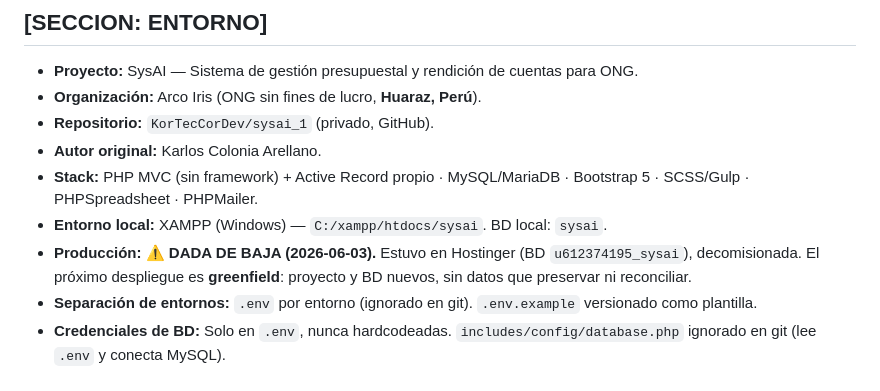
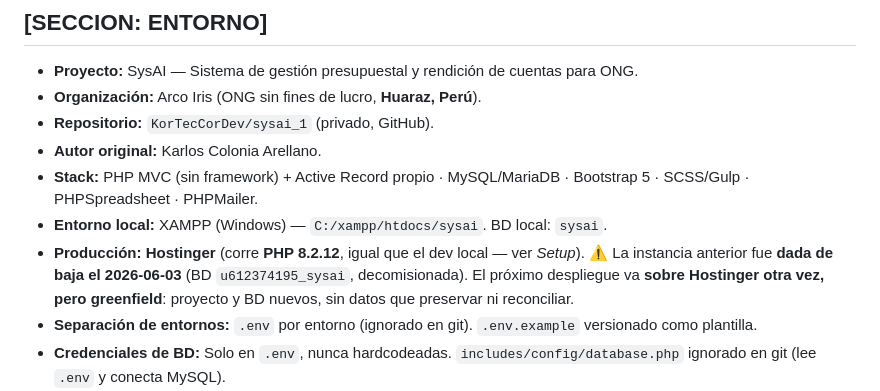
Before and after one commit to KorTecCorDev/sysai_1, a Markdown page: CLAUDE.md, the part around one of its changes. Rendered like a GitHub page.

```diff
--- a/CLAUDE.md
+++ b/CLAUDE.md
@@ -27,8 +27,10 @@
 - **Autor original:** Karlos Colonia Arellano.
 - **Stack:** PHP MVC (sin framework) + Active Record propio · MySQL/MariaDB · Bootstrap 5 · SCSS/Gulp · PHPSpreadsheet · PHPMailer.
 - **Entorno local:** XAMPP (Windows) — `C:/xampp/htdocs/sysai`. BD local: `sysai`.
-- **Producción:** ⚠️ **DADA DE BAJA (2026-06-03).** Estuvo en Hostinger (BD `u612374195_sysai`), decomisionada.
-  El próximo despliegue es **greenfield**: proyecto y BD nuevos, sin datos que preservar ni reconciliar.
+- **Producción:** **Hostinger** (corre **PHP 8.2.12**, igual que el dev local — ver *Setup*).
+  ⚠️ La instancia anterior fue **dada de baja el 2026-06-03** (BD `u612374195_sysai`, decomisionada). El próximo
+  despliegue va **sobre Hostinger otra vez, pero greenfield**: proyecto y BD nuevos, sin datos que preservar ni
+  reconciliar.
 - **Separación de entornos:** `.env` por entorno (ignorado en git). `.env.example` versionado como plantilla.
 - **Credenciales de BD:** Solo en `.env`, nunca hardcodeadas. `includes/config/database.php` ignorado en git (lee `.env` y conecta MySQL).
 - **Moneda base:** Sol peruano (PEN / S/). Conversiones a USD/EUR solo para reportes.
```
Also changed, not shown: other parts of CLAUDE.md (+36 -4 lines).
